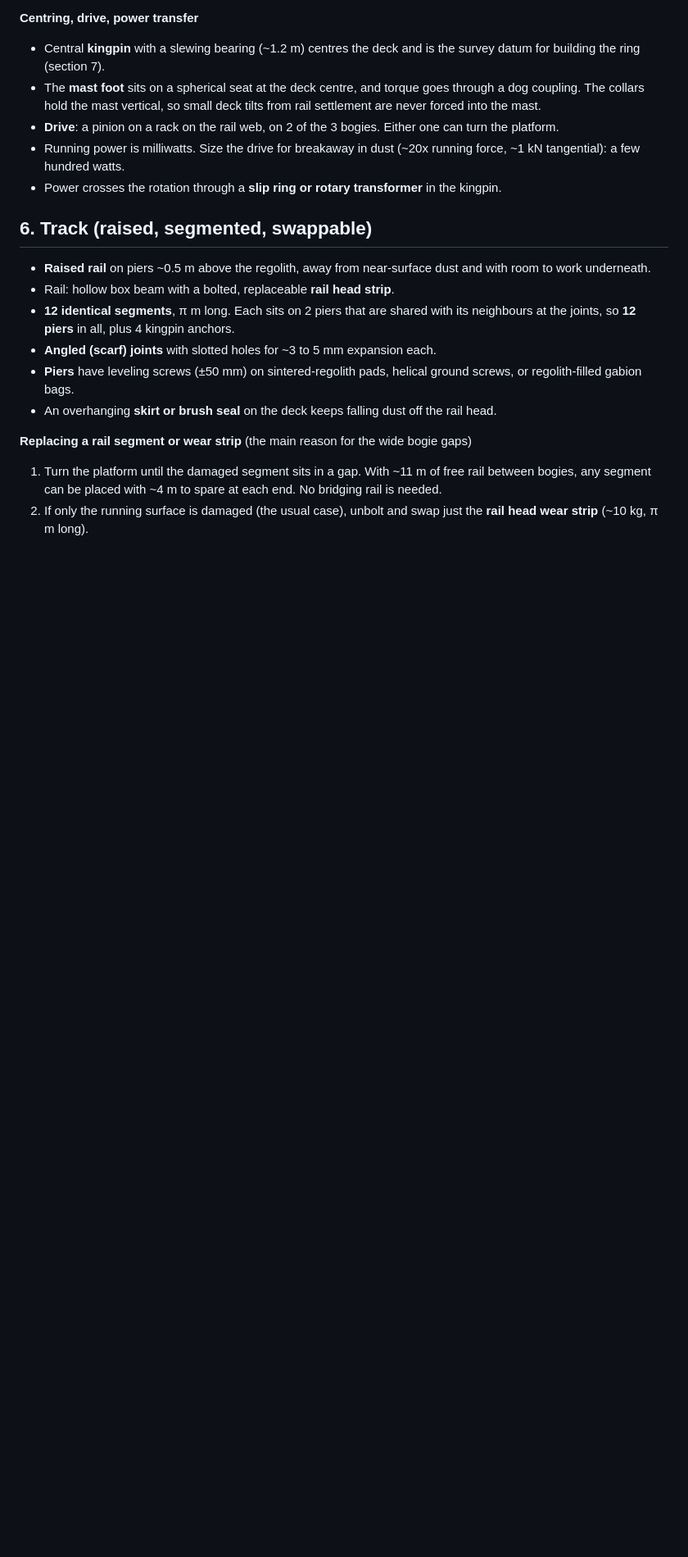
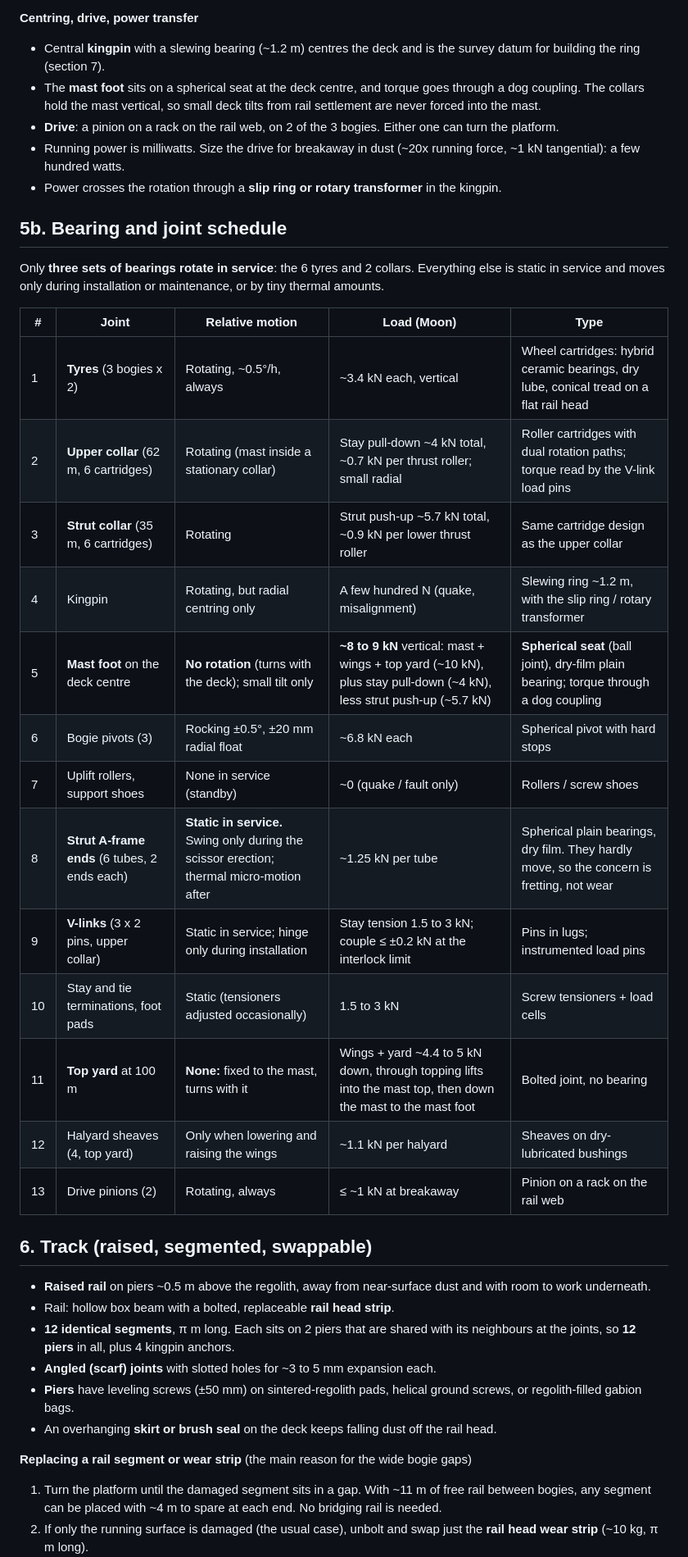
Before and after one commit to erdoar/lunar, a Markdown page: DESIGN.md, the part around the change. Shown at 82% size. GitHub-like rendering; blank space fills up the shorter version.

Commit message:
Add bearing and joint schedule
Co-Authored-By: Claude Opus 5.5 <noreply@anthropic.com>
Claude-Session: https://claude.ai/code/session_01ELdD81Nttr5oqg7vdBVswm

```diff
--- a/DESIGN.md
+++ b/DESIGN.md
@@ -260,6 +260,26 @@ The strut tripod carries all overturning and quake loads at the collars, so the
 - Running power is milliwatts. Size the drive for breakaway in dust (~20x running force, ~1 kN tangential): a few hundred watts.
 - Power crosses the rotation through a **slip ring or rotary transformer** in the kingpin.
 
+## 5b. Bearing and joint schedule
+
+Only **three sets of bearings rotate in service**: the 6 tyres and 2 collars. Everything else is static in service and moves only during installation or maintenance, or by tiny thermal amounts.
+
+| # | Joint | Relative motion | Load (Moon) | Type |
+|---|---|---|---|---|
+| 1 | **Tyres** (3 bogies x 2) | Rotating, ~0.5°/h, always | ~3.4 kN each, vertical | Wheel cartridges: hybrid ceramic bearings, dry lube, conical tread on a flat rail head |
+| 2 | **Upper collar** (62 m, 6 cartridges) | Rotating (mast inside a stationary collar) | Stay pull-down ~4 kN total, ~0.7 kN per thrust roller; small radial | Roller cartridges with dual rotation paths; torque read by the V-link load pins |
+| 3 | **Strut collar** (35 m, 6 cartridges) | Rotating | Strut push-up ~5.7 kN total, ~0.9 kN per lower thrust roller | Same cartridge design as the upper collar |
+| 4 | Kingpin | Rotating, but radial centring only | A few hundred N (quake, misalignment) | Slewing ring ~1.2 m, with the slip ring / rotary transformer |
+| 5 | **Mast foot** on the deck centre | **No rotation** (turns with the deck); small tilt only | **~8 to 9 kN** vertical: mast + wings + top yard (~10 kN), plus stay pull-down (~4 kN), less strut push-up (~5.7 kN) | **Spherical seat** (ball joint), dry-film plain bearing; torque through a dog coupling |
+| 6 | Bogie pivots (3) | Rocking ±0.5°, ±20 mm radial float | ~6.8 kN each | Spherical pivot with hard stops |
+| 7 | Uplift rollers, support shoes | None in service (standby) | ~0 (quake / fault only) | Rollers / screw shoes |
+| 8 | **Strut A-frame ends** (6 tubes, 2 ends each) | **Static in service.** Swing only during the scissor erection; thermal micro-motion after | ~1.25 kN per tube | Spherical plain bearings, dry film. They hardly move, so the concern is fretting, not wear |
+| 9 | **V-links** (3 x 2 pins, upper collar) | Static in service; hinge only during installation | Stay tension 1.5 to 3 kN; couple ≤ ±0.2 kN at the interlock limit | Pins in lugs; instrumented load pins |
+| 10 | Stay and tie terminations, foot pads | Static (tensioners adjusted occasionally) | 1.5 to 3 kN | Screw tensioners + load cells |
+| 11 | **Top yard** at 100 m | **None:** fixed to the mast, turns with it | Wings + yard ~4.4 to 5 kN down, through topping lifts into the mast top, then down the mast to the mast foot | Bolted joint, no bearing |
+| 12 | Halyard sheaves (4, top yard) | Only when lowering and raising the wings | ~1.1 kN per halyard | Sheaves on dry-lubricated bushings |
+| 13 | Drive pinions (2) | Rotating, always | ≤ ~1 kN at breakaway | Pinion on a rack on the rail web |
+
 ## 6. Track (raised, segmented, swappable)
 
 - **Raised rail** on piers ~0.5 m above the regolith, away from near-surface dust and with room to work underneath.
```
